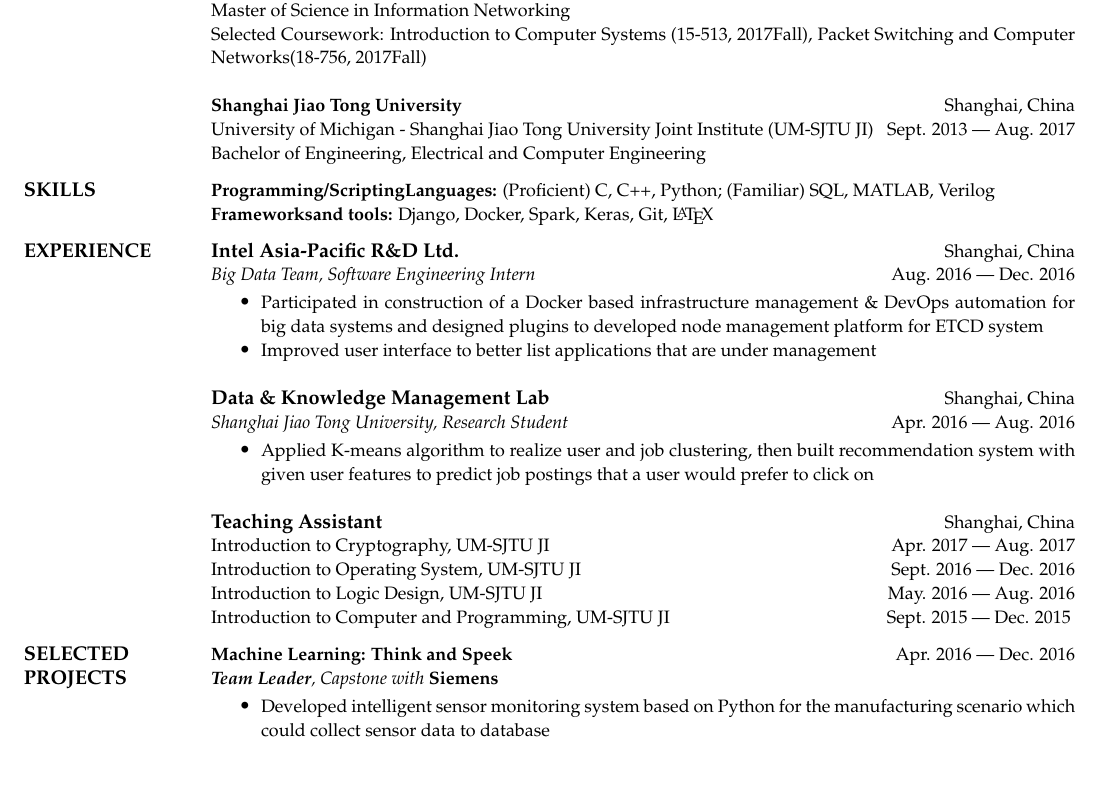
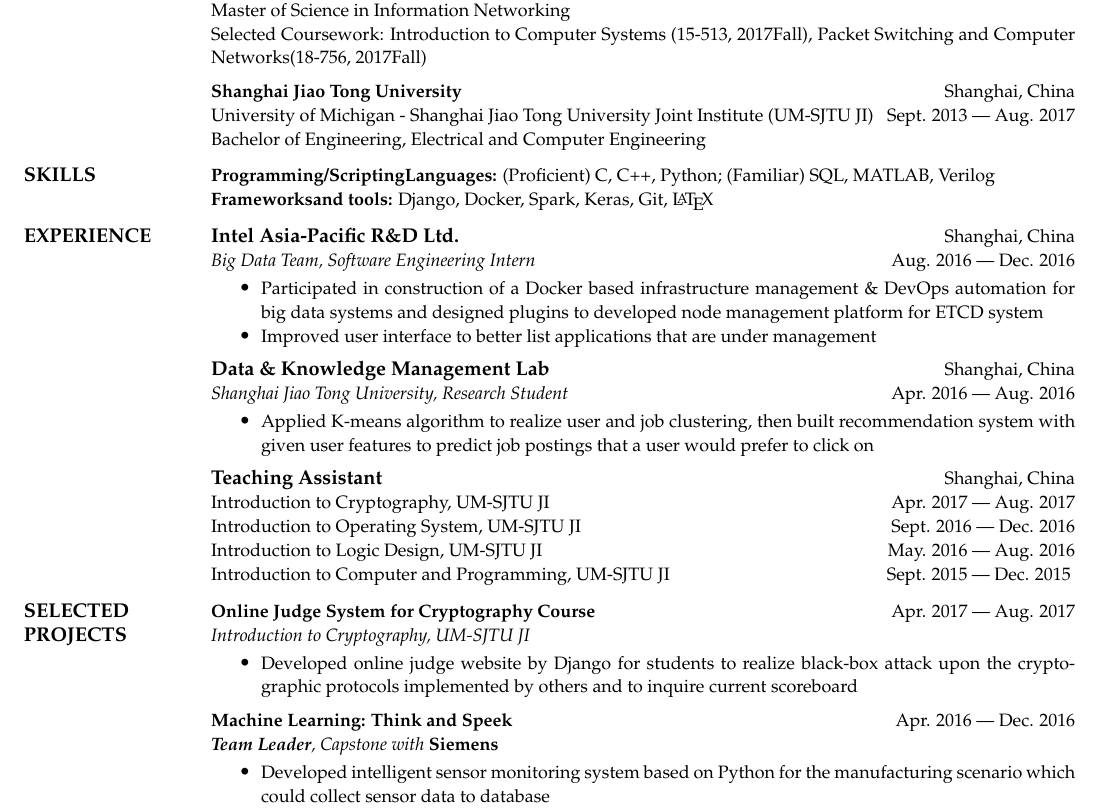
Before and after one commit to wuhao21/MyResume, a LaTeX CV (myResume.tex): part of the page, cut so that both start at the same text, the shorter picture padded with empty space. Compiled offline with pdfLaTeX.

Commit message:
add 475c2 website project

```diff
--- a/myResume.tex
+++ b/myResume.tex
@@ -29,6 +29,7 @@
 Master of Science in Information Networking\\
 {\small Selected Coursework: Introduction to Computer Systems (15-513, 2017Fall), Packet Switching and Computer Networks(18-756, 2017Fall)}
 }
+\vspace{-.1 in}
 
 {
 \small
@@ -53,7 +54,7 @@ Bachelor of Engineering, Electrical and Computer Engineering
 \item {\small Participated in construction of a Docker based infrastructure management \& DevOps automation for big data systems and designed plugins to developed node management platform for ETCD system}
 \item {\small Improved user interface to better list applications that are under management}
 \end{itemize}
-
+\vspace{-.1 in}
 {\small
 {\bf\normalsize Data \& Knowledge Management Lab}   \hfill Shanghai, China\\
 {\it Shanghai Jiao Tong University, Research Student} \hfill Apr. 2016 --- Aug. 2016
@@ -76,6 +77,19 @@ Bachelor of Engineering, Electrical and Computer Engineering
 
 
 \section{SELECTED\\PROJECTS}
+{
+\small
+{\bf Online Judge System for Cryptography Course} \hfill Apr. 2017 --- Aug. 2017\\
+{\it Introduction to Cryptography, UM-SJTU JI}
+}
+\begin{itemize}
+\setlength{\itemsep}{0pt}
+\setlength{\parskip}{0pt}
+\setlength{\parsep}{0pt}
+\item {\small Developed online judge website by Django for students to realize black-box attack upon the cryptographic protocols implemented by others and to inquire current scoreboard}
+\end{itemize}
+\vspace{-.1 in}
+
 {
 \small
 {\bf Machine Learning: Think and Speek} \hfill Apr. 2016 --- Dec. 2016\\
```
Also changed, not shown: myResume.pdf (deleted), myResume.tex (2 more changed lines), 1 other file.
